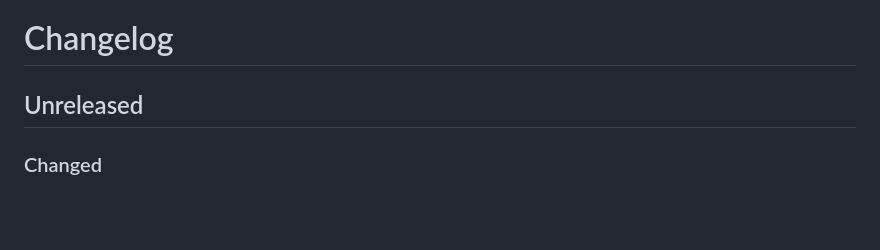
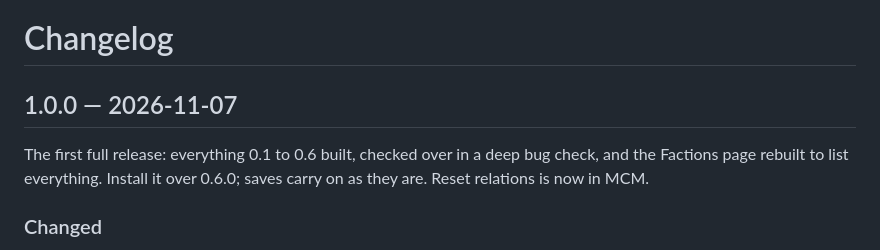
Before and after one commit to devinhorowitz/factionsofthezone, a Markdown page: CHANGELOG.md, the part around the change. Rendered like a GitHub page; blank space fills up the shorter version.

```diff
--- a/CHANGELOG.md
+++ b/CHANGELOG.md
@@ -1,6 +1,10 @@
 # Changelog
 
-## Unreleased
+## 1.0.0 — 2026-11-07
+
+The first full release: everything 0.1 to 0.6 built, checked over in a deep bug check,
+and the Factions page rebuilt to list everything. Install it over 0.6.0; saves carry on as they
+are. Reset relations is now in MCM.
 
 ### Changed
 
```
Also changed, not shown: README.md (+1 -1 lines), docs/DESIGN.md (+3 -2 lines), media/page.jpg, media/your-faction.jpg, 6 other files.
